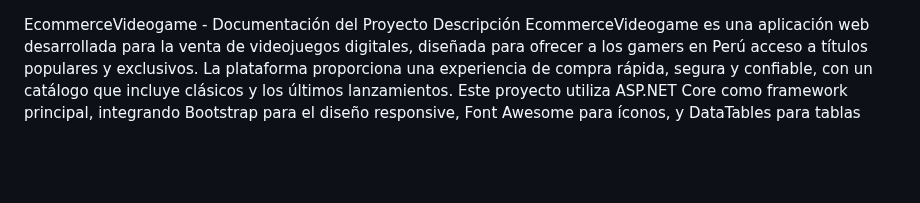
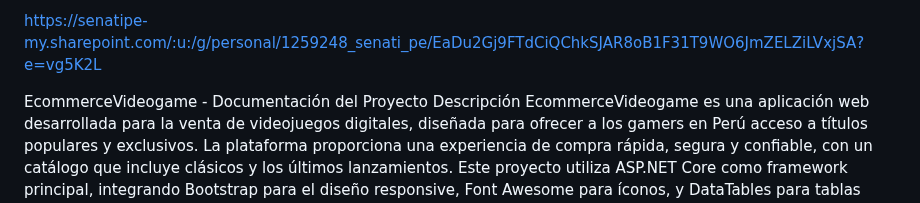
Before and after one commit to LionelPastranaMK500/E-comerce_Videogame, a Markdown page: README.md, the part around the change. Rendered like a GitHub page; blank space fills up the shorter version.

Commit message:
Actualizar README.md

```diff
--- a/README.md
+++ b/README.md
@@ -1,3 +1,6 @@
+
+https://senatipe-my.sharepoint.com/:u:/g/personal/1259248_senati_pe/EaDu2Gj9FTdCiQChkSJAR8oB1F31T9WO6JmZELZiLVxjSA?e=vg5K2L
+
 EcommerceVideogame - Documentación del Proyecto
 Descripción
 EcommerceVideogame es una aplicación web desarrollada para la venta de videojuegos digitales, diseñada para ofrecer a los gamers en Perú acceso a títulos populares y exclusivos. La plataforma proporciona una experiencia de compra rápida, segura y confiable, con un catálogo que incluye clásicos y los últimos lanzamientos. Este proyecto utiliza ASP.NET Core como framework principal, integrando Bootstrap para el diseño responsive, Font Awesome para íconos, y DataTables para tablas interactivas.
```
